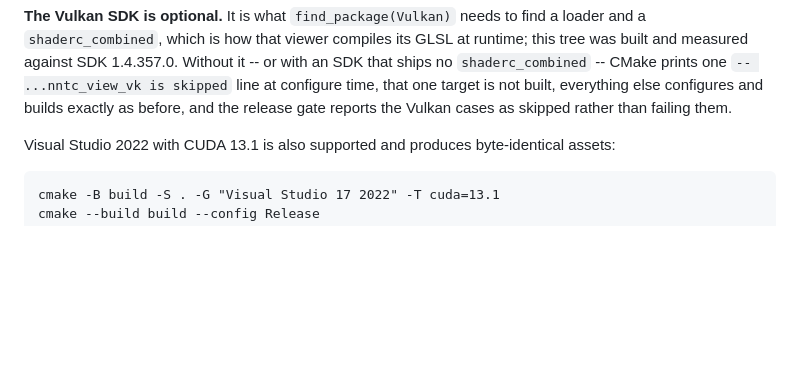
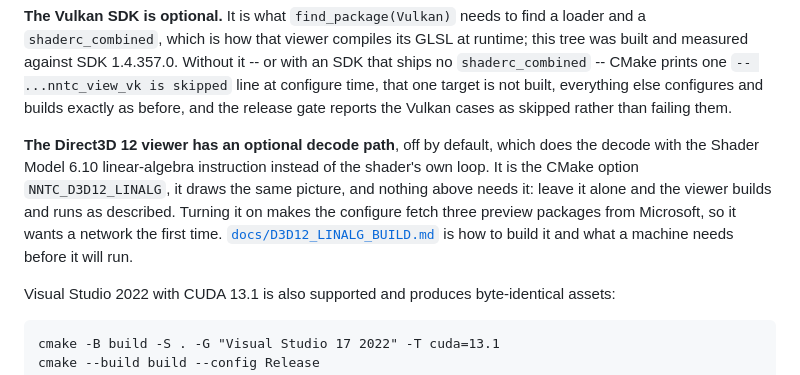
Before and after one commit to SamG-Coder/nntc, a Markdown page: README.md, the part around the change. Drawn GitHub-style; blank space fills up the shorter version.

Commit message:
adding linear algebra link

```diff
--- a/README.md
+++ b/README.md
@@ -93,6 +93,13 @@ which is how that viewer compiles its GLSL at runtime; this tree was built and m
 it -- or with an SDK that ships no `shaderc_combined` -- CMake prints one `-- ...nntc_view_vk is skipped` line at
 configure time, that one target is not built, everything else configures and builds exactly as before, and the release
 gate reports the Vulkan cases as skipped rather than failing them.
+
+**The Direct3D 12 viewer has an optional decode path**, off by default, which does the decode with the Shader
+Model 6.10 linear-algebra instruction instead of the shader's own loop. It is the CMake option
+`NNTC_D3D12_LINALG`, it draws the same picture, and nothing above needs it: leave it alone and the viewer builds and
+runs as described. Turning it on makes the configure fetch three preview packages from Microsoft, so it wants a
+network the first time. [`docs/D3D12_LINALG_BUILD.md`](docs/D3D12_LINALG_BUILD.md) is how to build it and what a machine
+needs before it will run.
 
 Visual Studio 2022 with CUDA 13.1 is also supported and produces byte-identical assets:
 
```
